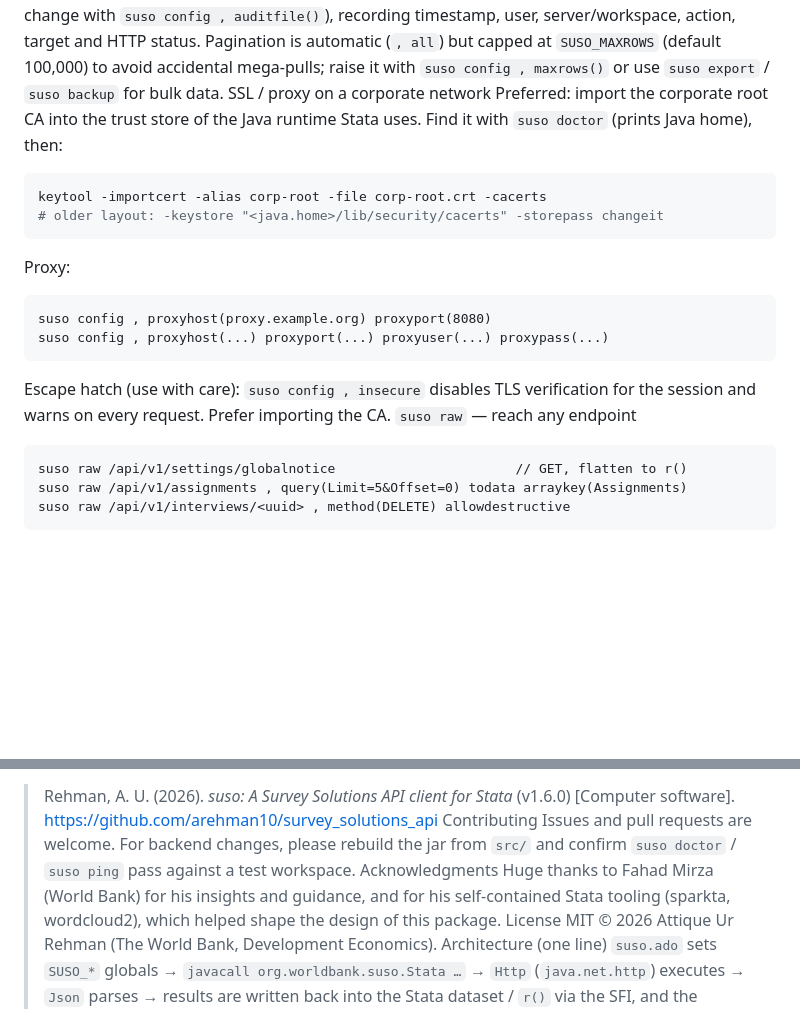
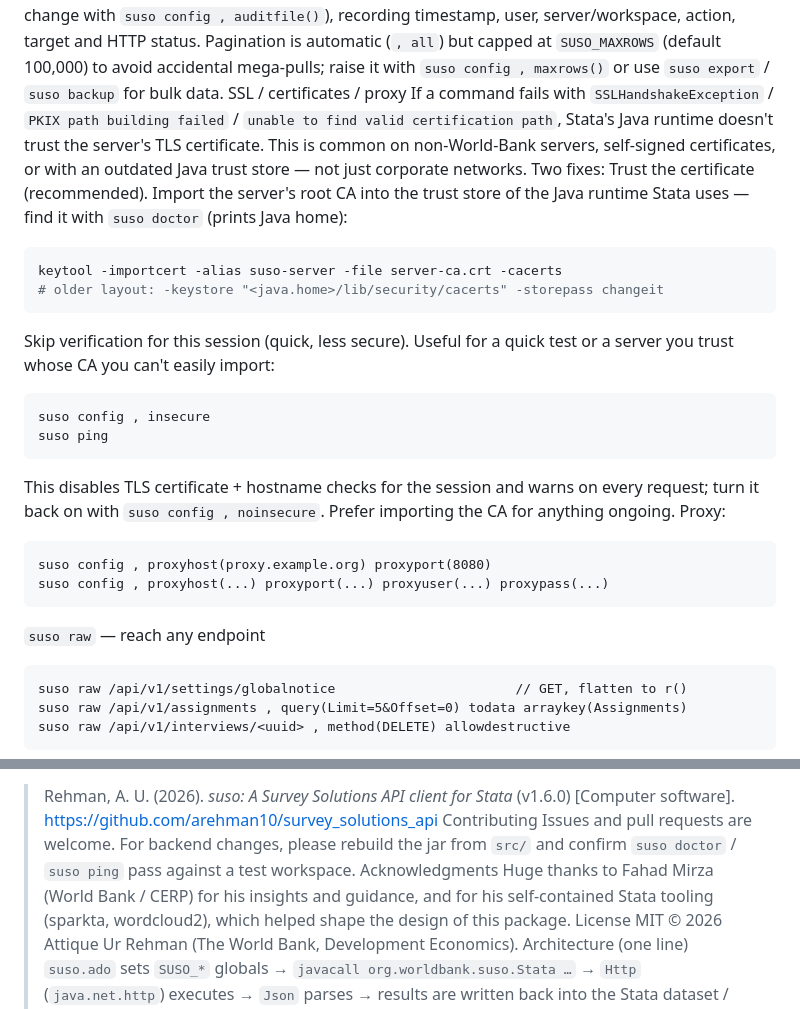
Before and after one commit to arehman10/survey_solutions_api, a Markdown page: README.md, 2 parts joined by grey strips. Rendered like a GitHub page; blank space fills up the shorter version.

Commit message:
Enhance SSL and proxy setup instructions
Updated SSL and proxy configuration instructions in README.

````diff
--- a/README.md
+++ b/README.md
@@ -98,20 +98,32 @@ recording timestamp, user, server/workspace, action, target and HTTP status.
 Pagination is automatic (`, all`) but capped at `SUSO_MAXROWS` (default 100,000) to avoid
 accidental mega-pulls; raise it with `suso config , maxrows()` or use `suso export` /
 `suso backup` for bulk data.
-SSL / proxy on a corporate network
-Preferred: import the corporate root CA into the trust store of the Java runtime Stata
-uses. Find it with `suso doctor` (prints Java home), then:
+SSL / certificates / proxy
+If a command fails with `SSLHandshakeException` / `PKIX path building failed` /
+`unable to find valid certification path`, Stata's Java runtime doesn't trust the
+server's TLS certificate. This is common on non-World-Bank servers, self-signed
+certificates, or with an outdated Java trust store — not just corporate networks.
+Two fixes:
+Trust the certificate (recommended). Import the server's root CA into the trust
+store of the Java runtime Stata uses — find it with `suso doctor` (prints Java home):
 ```bash
-keytool -importcert -alias corp-root -file corp-root.crt -cacerts
+keytool -importcert -alias suso-server -file server-ca.crt -cacerts
 # older layout: -keystore "<java.home>/lib/security/cacerts" -storepass changeit
 ```
+Skip verification for this session (quick, less secure). Useful for a quick test
+or a server you trust whose CA you can't easily import:
+```stata
+suso config , insecure
+suso ping
+```
+This disables TLS certificate + hostname checks for the session and warns on every
+request; turn it back on with `suso config , noinsecure`. Prefer importing the CA for
+anything ongoing.
 Proxy:
 ```stata
 suso config , proxyhost(proxy.example.org) proxyport(8080)
 suso config , proxyhost(...) proxyport(...) proxyuser(...) proxypass(...)
 ```
-Escape hatch (use with care): `suso config , insecure` disables TLS verification for
-the session and warns on every request. Prefer importing the CA.
 `suso raw` — reach any endpoint
 ```stata
 suso raw /api/v1/settings/globalnotice                       // GET, flatten to r()
@@ -152,7 +164,7 @@ Contributing
 Issues and pull requests are welcome. For backend changes, please rebuild the jar from
 `src/` and confirm `suso doctor` / `suso ping` pass against a test workspace.
 Acknowledgments
-Huge thanks to Fahad Mirza (World Bank) for his
+Huge thanks to Fahad Mirza (World Bank / CERP) for his
 insights and guidance, and for his self-contained Stata tooling
 (sparkta,
 wordcloud2), which helped shape the
````
